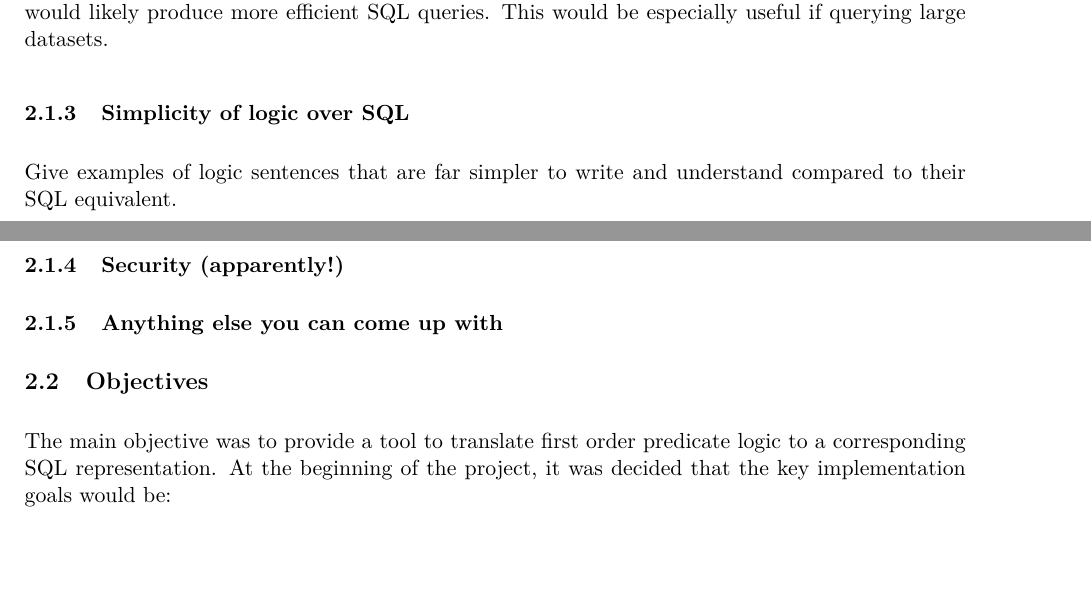
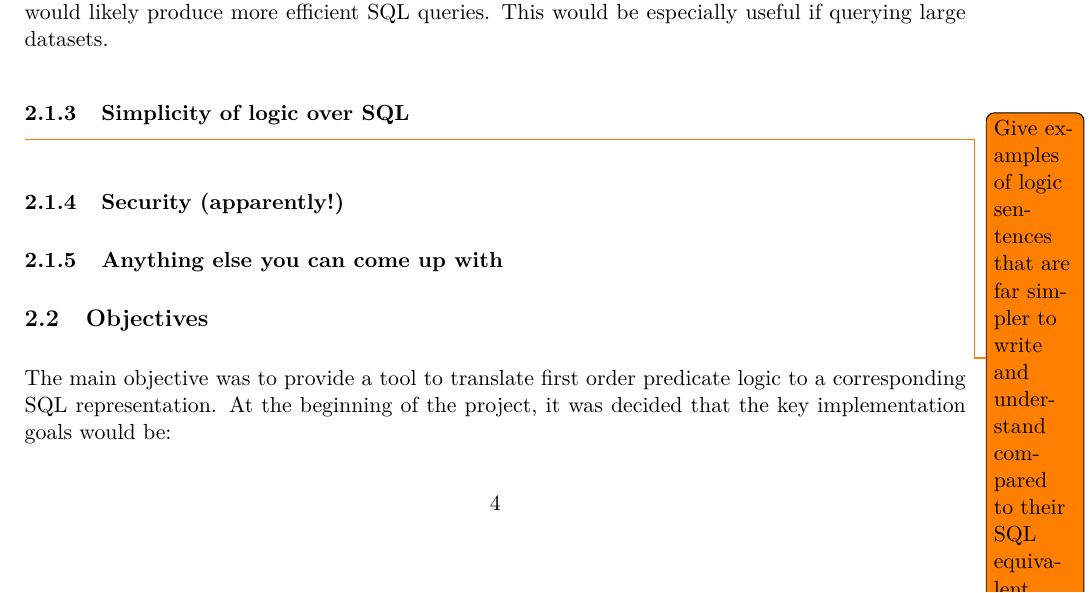
Before and after one commit to Tedworthy/ATLAST, a LaTeX document (report/report.tex): two parts of pages 5 and 6 of 48 before the commit and part of page 5 of 48 after it, the two joined at a grey line, cut so that both start at the same text, the shorter picture padded with empty space. Compiled offline with pdfLaTeX.

Commit message:
added todo. we should probably do it

```diff
--- a/report/report.tex
+++ b/report/report.tex
@@ -204,8 +204,8 @@ http://www.doc.ic.ac.uk/lab/thirdyear/group-project/last-year.html
       large datasets.
 
     \subsubsection{Simplicity of logic over SQL}
-Give examples of logic sentences that are far simpler to write and understand
-compared to their SQL equivalent.
+\todo{Give examples of logic sentences that are far simpler to write and understand
+compared to their SQL equivalent.}
 
     \subsubsection{Security (apparently!)}
 
```
